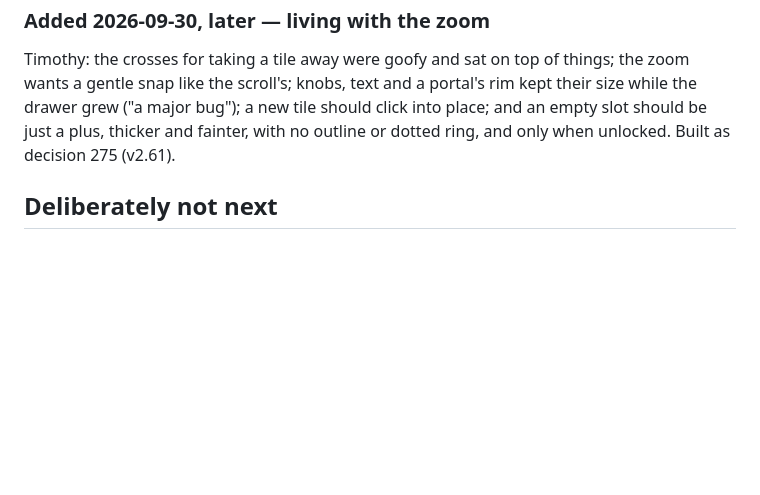
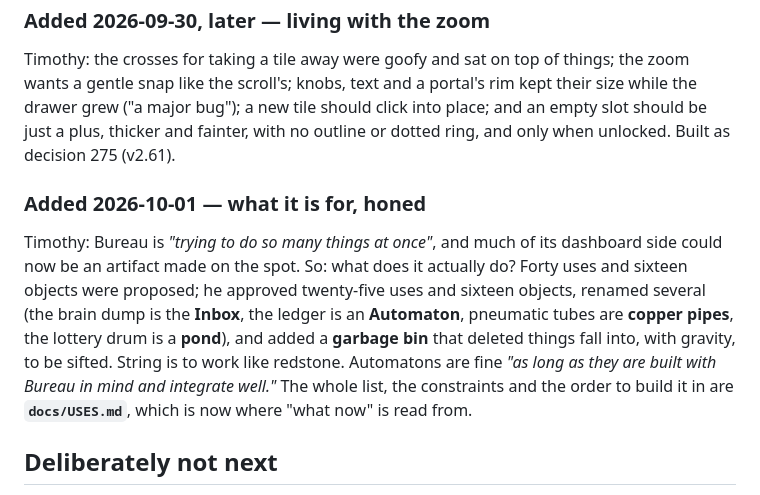
Before and after one commit to StarrySidekick/Bureau, a Markdown page: INTENT.md, the part around the change. Drawn GitHub-style; blank space fills up the shorter version.

Commit message:
docs: USES.md, the approved uses and objects and their build order
Co-Authored-By: Claude Opus 5.5 <noreply@anthropic.com>
Claude-Session: https://claude.ai/code/session_01GEamuzMBhgM2FoLaGE1KJu

```diff
--- a/INTENT.md
+++ b/INTENT.md
@@ -274,6 +274,19 @@ tile should click into place; and an empty slot should be just a plus,
 thicker and fainter, with no outline or dotted ring, and only when unlocked.
 Built as decision 275 (v2.61).
 
+### Added 2026-10-01 — what it is for, honed
+
+Timothy: Bureau is *"trying to do so many things at once"*, and much of its
+dashboard side could now be an artifact made on the spot. So: what does it
+actually do? Forty uses and sixteen objects were proposed; he approved
+twenty-five uses and sixteen objects, renamed several (the brain dump is the
+**Inbox**, the ledger is an **Automaton**, pneumatic tubes are **copper
+pipes**, the lottery drum is a **pond**), and added a **garbage bin** that
+deleted things fall into, with gravity, to be sifted. String is to work like
+redstone. Automatons are fine *"as long as they are built with Bureau in mind
+and integrate well."* The whole list, the constraints and the order to build
+it in are **`docs/USES.md`**, which is now where "what now" is read from.
+
 ## Deliberately not next
 
 - **Sync between devices.** It is real and it is coming, *after* the feature set
```
Also changed, not shown: docs/USES.md (added, +114 -0 lines).
